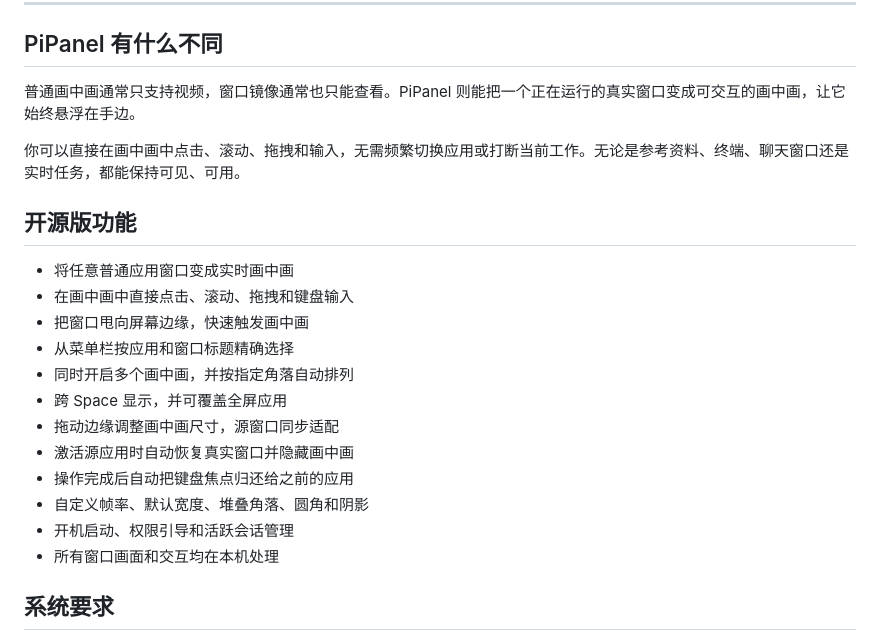
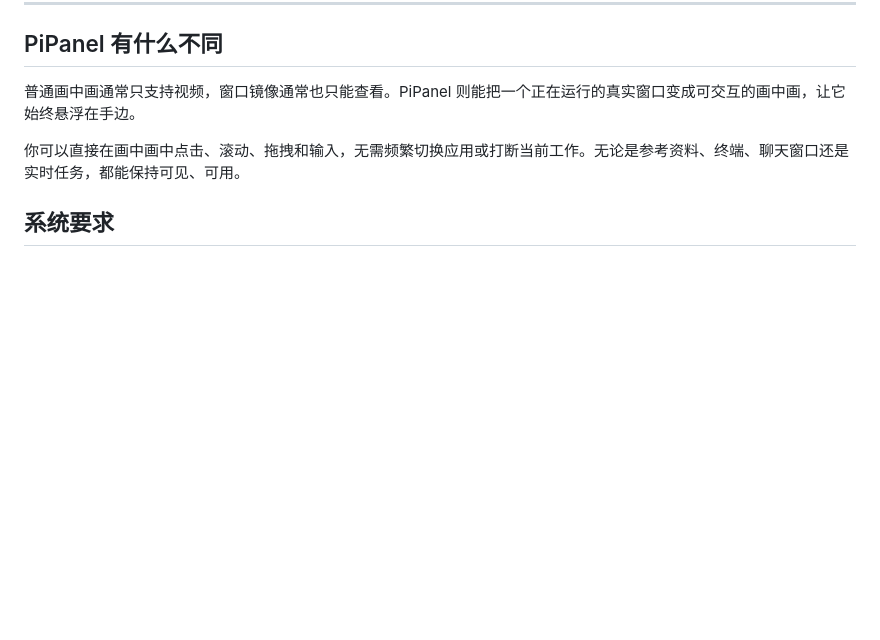
Before and after one commit to Lyle-xub/PiPanel, a Markdown page: README.md, the part around the change. Rendered like a GitHub page; blank space fills up the shorter version.

Commit message:
Remove open source features section

```diff
--- a/README.md
+++ b/README.md
@@ -22,21 +22,6 @@
 普通画中画通常只支持视频，窗口镜像通常也只能查看。PiPanel 则能把一个正在运行的真实窗口变成可交互的画中画，让它始终悬浮在手边。
 
 你可以直接在画中画中点击、滚动、拖拽和输入，无需频繁切换应用或打断当前工作。无论是参考资料、终端、聊天窗口还是实时任务，都能保持可见、可用。
-
-## 开源版功能
-
-- 将任意普通应用窗口变成实时画中画
-- 在画中画中直接点击、滚动、拖拽和键盘输入
-- 把窗口甩向屏幕边缘，快速触发画中画
-- 从菜单栏按应用和窗口标题精确选择
-- 同时开启多个画中画，并按指定角落自动排列
-- 跨 Space 显示，并可覆盖全屏应用
-- 拖动边缘调整画中画尺寸，源窗口同步适配
-- 激活源应用时自动恢复真实窗口并隐藏画中画
-- 操作完成后自动把键盘焦点归还给之前的应用
-- 自定义帧率、默认宽度、堆叠角落、圆角和阴影
-- 开机启动、权限引导和活跃会话管理
-- 所有窗口画面和交互均在本机处理
 
 ## 系统要求
 
```
